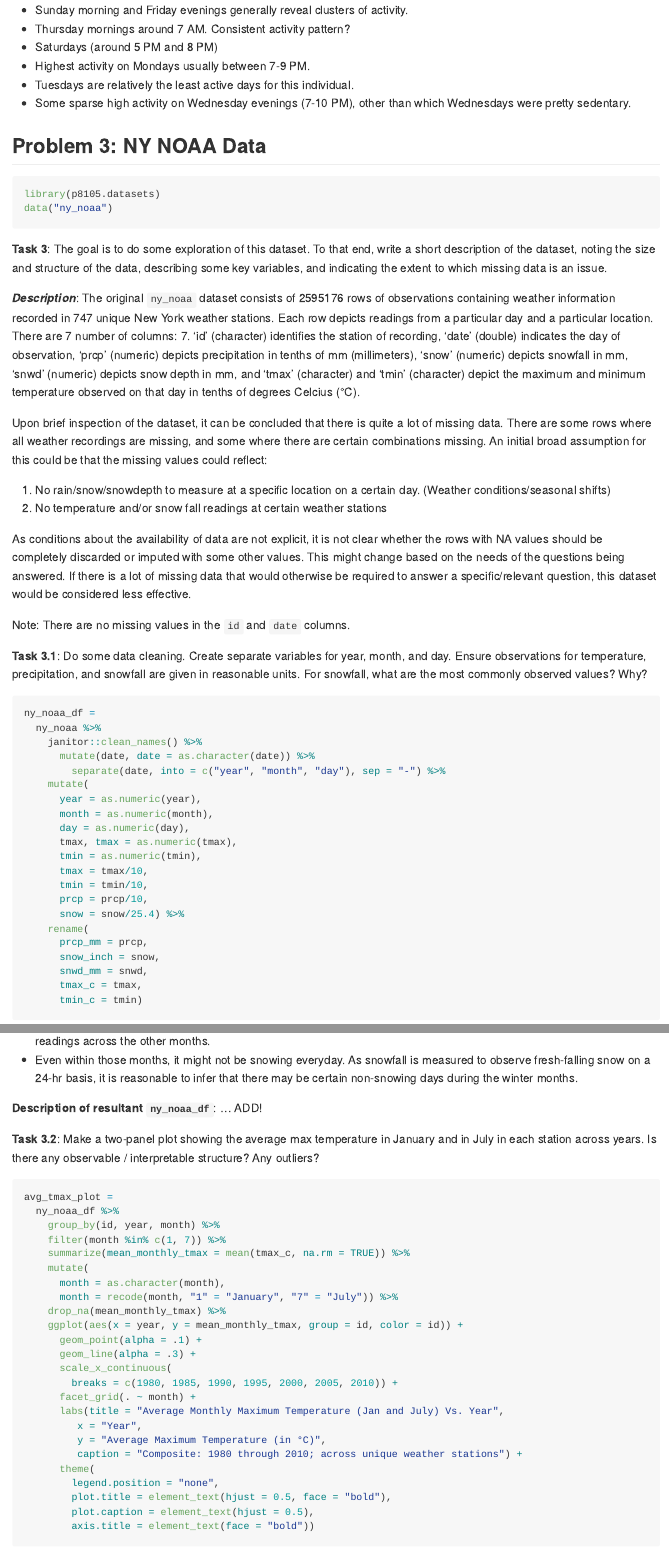
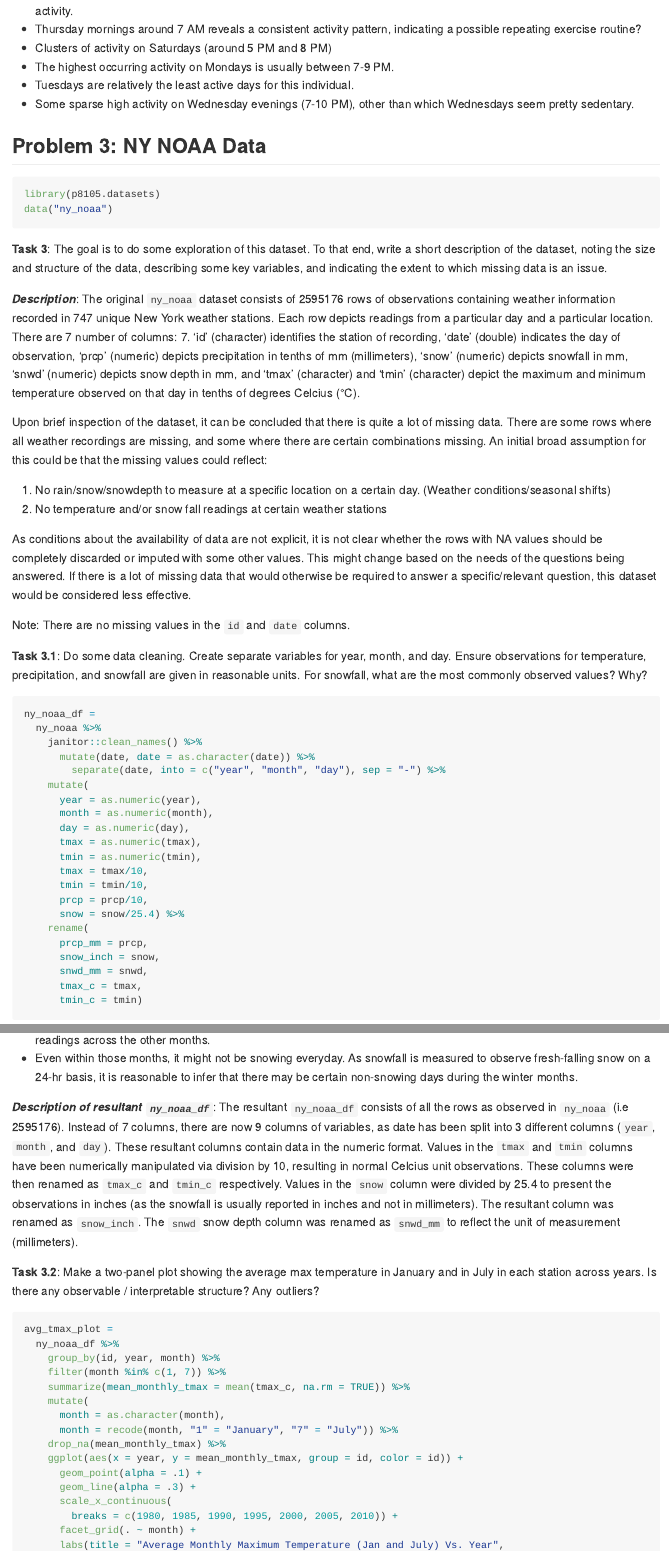
Before and after one commit to TvishaD/p8105_hw3_td2749, an R Markdown document (p8105_hw3_td2749.Rmd): the page in a window 1100 px wide, from 3590 px down before the commit and from 3630 px down after it, and a second part further down, joined at a grey line. The pictures show the output file p8105_hw3_td2749.md that the author committed with the source, drawn offline in the style of GitHub.

Commit message:
Must write descriptions for 3.2 and 3.3

````diff
--- a/p8105_hw3_td2749.Rmd
+++ b/p8105_hw3_td2749.Rmd
@@ -87,25 +92,21 @@ over_the_day_plot =
                  names_prefix = "activity_", values_to = "activity_count") %>%
     mutate(minute_of_day = as.numeric(minute_of_day)) %>%
     ggplot(aes(x = minute_of_day, y = activity_count, color = day)) +
-    geom_point(alpha = 0.5) +
-    scale_x_continuous(
-      breaks = c(360, 720, 1080, 1440),
-      labels = c("6 AM", "12 PM", "6 PM", "12 AM")) +
-    labs(title = "Activity Count Vs. Hour",
-         x = "Hour",
-         y = "Activity Count",
-         caption = "Composite: Monday through Sunday; across 5 weeks") +
-    theme(plot.title = element_text(hjust = 0.5, face = "bold"),
-          plot.caption = element_text(hjust = 0.5),
-          axis.title = element_text(face = "bold"),
-          legend.position = "bottom") +
-    viridis::scale_color_viridis(name = "week", discrete = TRUE)
+      geom_point(alpha = 0.5) +
+      scale_x_continuous(
+        breaks = c(360, 720, 1080, 1440),
+        labels = c("6 AM", "12 PM", "6 PM", "12 AM")) +
+      labs(title = "Activity Count Vs. Hour",
+           x = "Hour",
+           y = "Activity Count",
+           caption = "Composite: Monday through Sunday; across 5 weeks") +
+      theme(plot.title = element_text(hjust = 0.5, face = "bold"),
+            plot.caption = element_text(hjust = 0.5),
+            axis.title = element_text(face = "bold"),
+            legend.position = "bottom") +
+      viridis::scale_color_viridis(name = "week", discrete = TRUE)
 
 over_the_day_plot
 ```
 _**Description**_: From the plot above, some patterns/conclusions are:
 
-* Sunday morning and Friday evenings generally reveal clusters of activity.
-* Thursday mornings around 7 AM. Consistent activity pattern?
-* Saturdays (around 5 PM and 8 PM)
-* Highest activity on Mondays usually between 7-9 PM.
@@ -112,5 +114,8 @@ _**Description**_: From the plot above, some patterns/conclusions are:
+* Thursday mornings around 7 AM reveals a consistent activity pattern, indicating a possible repeating exercise routine?
+* Clusters of activity on Saturdays (around 5 PM and 8 PM)
+* The highest occurring activity on Mondays is usually between 7-9 PM.
 * Tuesdays are relatively the least active days for this individual.
-* Some sparse high activity on Wednesday evenings (7-10 PM), other than which Wednesdays were pretty sedentary.
+* Some sparse high activity on Wednesday evenings (7-10 PM), other than which Wednesdays seem pretty sedentary.
 
 
 
@@ -147,7 +153,7 @@ ny_noaa_df =
       year = as.numeric(year),
       month = as.numeric(month),
       day = as.numeric(day),
-      tmax, tmax = as.numeric(tmax),
+      tmax = as.numeric(tmax),
       tmin = as.numeric(tmin),
       tmax = tmax/10,
       tmin = tmin/10,
@@ -160,12 +166,13 @@ ny_noaa_df =
       tmax_c = tmax,
       tmin_c = tmin)
 ```
-For snowfall, the most commonly observed value is `r tail(names(sort(table(ny_noaa_df$snow_inch))), 1)`inches. There could be several reasons for this occurrence:
+
+For snowfall, the most commonly observed value is `r tail(names(sort(table(ny_noaa_df$snow_inch))), 1)` inches. There could be several reasons for this occurrence:
 
 * It only snows during few months of the year (November end to March beginning), explaining the abundance of '0' readings across the other months.
 * Even within those months, it might not be snowing everyday. As snowfall is measured to observe fresh-falling snow on a 24-hr basis, it is reasonable to infer that there may be certain non-snowing days during the winter months.
 
-**Description of resultant `ny_noaa_df`**: ... ADD!
+_**Description of resultant `ny_noaa_df`**_: The resultant `ny_noaa_df` consists of all the rows as observed in `ny_noaa` (i.e 2595176). Instead of 7 columns, there are now 9 columns of variables, as date has been split into 3 different columns (`year`, `month`, and `day`). These resultant columns contain data in the numeric format. Values in the `tmax` and `tmin` columns have been numerically manipulated via division by 10, resulting in normal Celcius unit observations. These columns were then renamed as `tmax_c` and `tmin_c` respectively. Values in the `snow` column were divided by 25.4 to present the observations in inches (as the snowfall is usually reported in inches and not in millimeters). The resultant column was renamed as `snow_inch`. The `snwd` snow depth column was renamed as `snwd_mm` to reflect the unit of measurement (millimeters).
 
 
 **Task 3.2**: Make a two-panel plot showing the average max temperature in January and in July in each station across years. Is there any observable / interpretable structure? Any outliers?
````
Also changed, not shown: p8105_hw3_td2749.md, p8105_hw3_td2749.Rmd (20 more changed lines).
